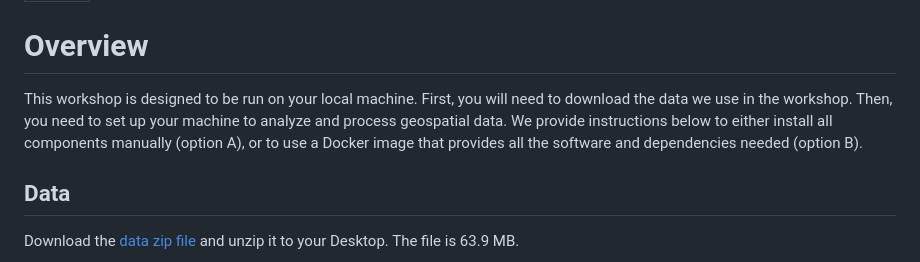
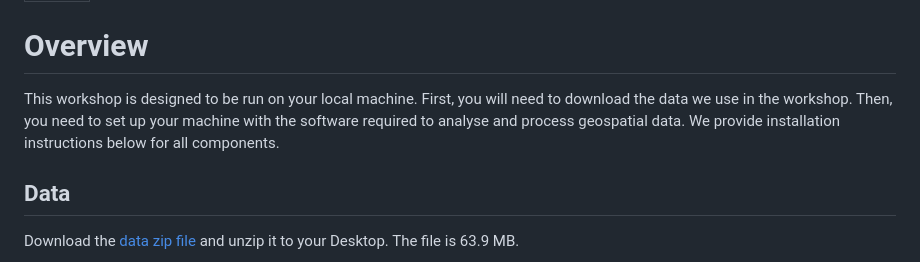
Before and after one commit to carpentries-incubator/r-geospatial-urban, a Markdown page: learners/setup.md, the part around the change. Drawn GitHub-style.

Commit message:
Remove option B entirely from setup page

```diff
--- a/learners/setup.md
+++ b/learners/setup.md
@@ -4,7 +4,7 @@ title: Setup
 
 # Overview
 
-This workshop is designed to be run on your local machine. First, you will need to download the data we use in the workshop. Then, you need to set up your machine to analyze and process geospatial data. We provide instructions below to either install all components manually (option A), or to use a Docker image that provides all the software and dependencies needed (option B).
+This workshop is designed to be run on your local machine. First, you will need to download the data we use in the workshop. Then, you need to set up your machine with the software required to analyse and process geospatial data. We provide installation instructions below for all components.
 
 ## Data
 
```
